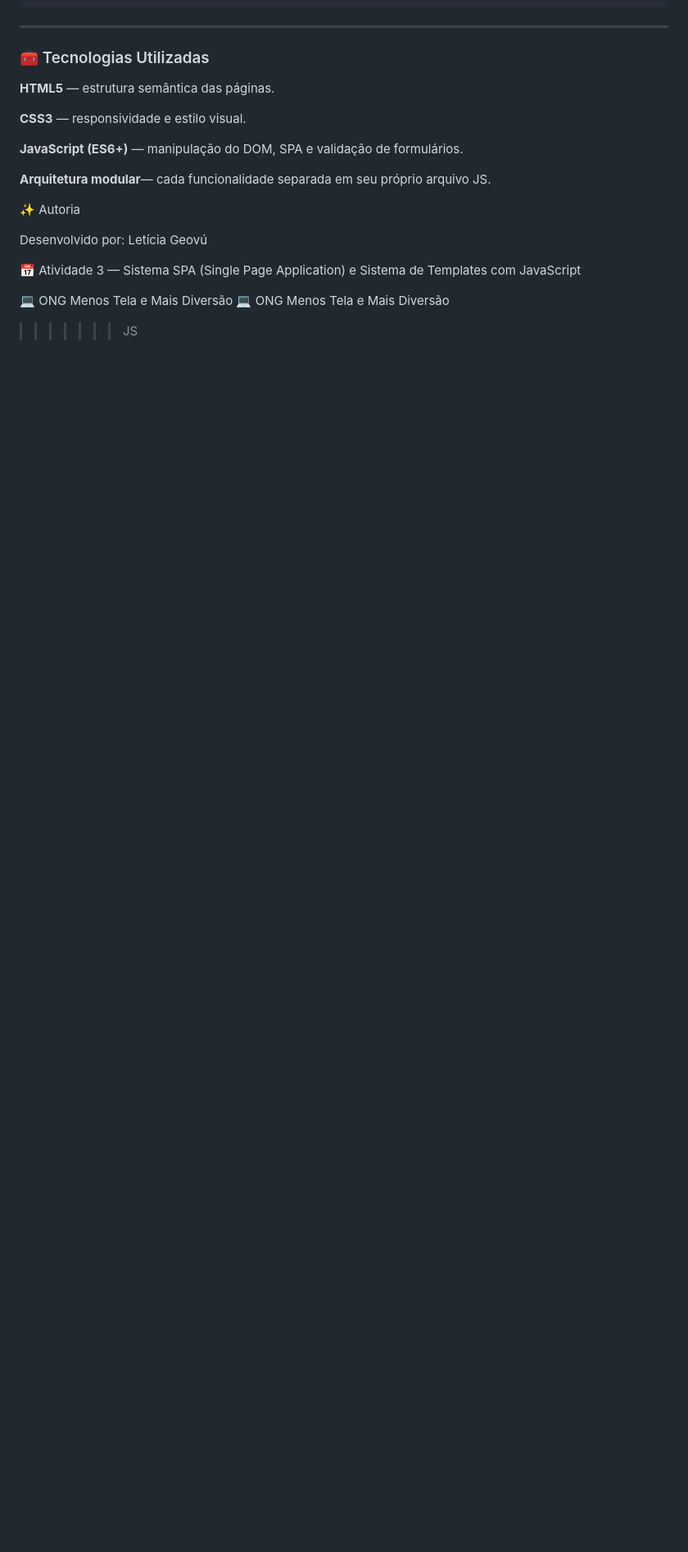
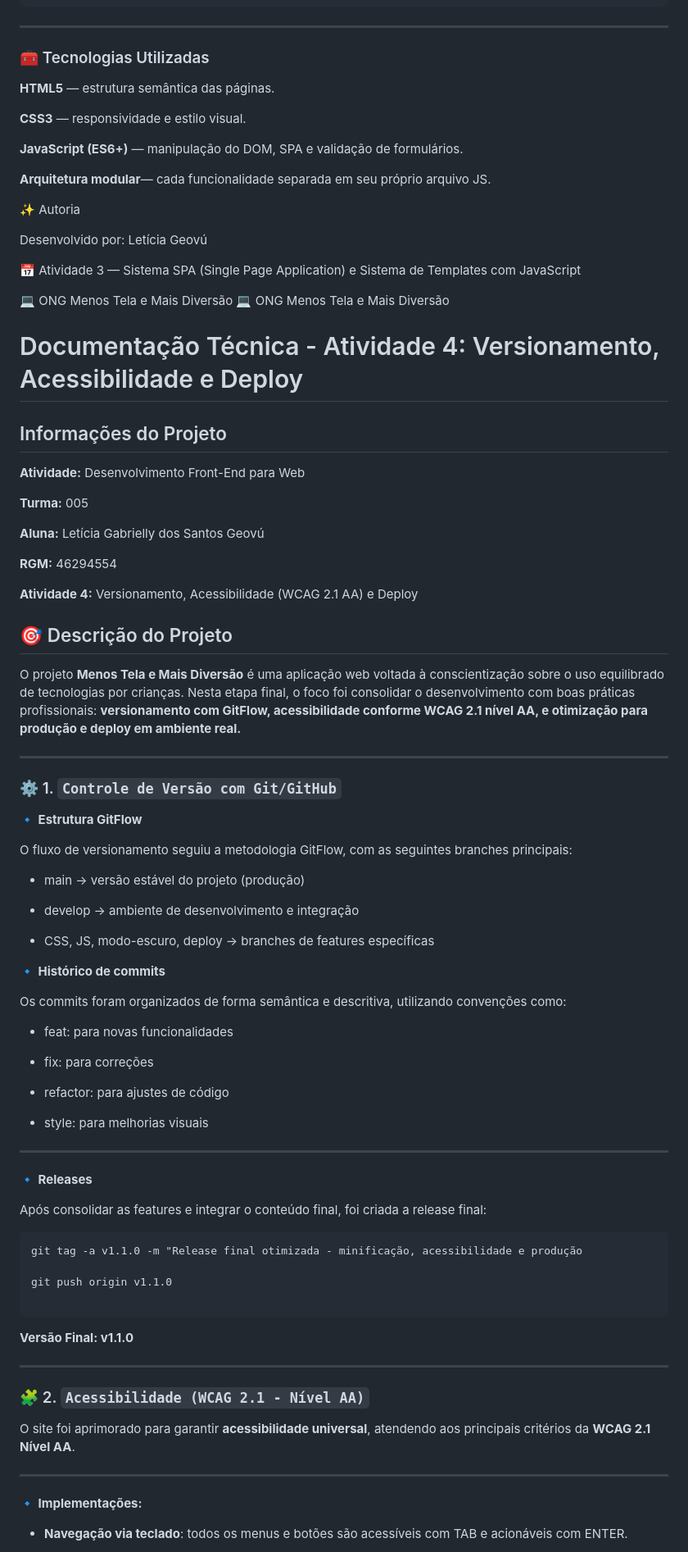
Before and after one commit to Leticiageovu/Desenvolvimento-Front-end-para-Web, a Markdown page: README.md, the part around the change printed below. Shown: that part at 82% size. Rendered like a GitHub page; blank space fills up the shorter version.

Commit message:
Atividade 4: minificação de arquivos e otimização para produção

````diff
--- a/README.md
+++ b/README.md
@@ -549,4 +549,78 @@ Desenvolvido por: Letícia  Geovú
 
 💻 ONG Menos Tela e Mais Diversão
 💻 ONG Menos Tela e Mais Diversão
->>>>>>> JS
+
+
+
+# Documentação Técnica - Atividade 4: Versionamento, Acessibilidade e Deploy
+## Informações do Projeto
+
+**Atividade:** Desenvolvimento Front-End para Web
+
+**Turma:** 005
+
+**Aluna:** Letícia Gabrielly dos Santos Geovú
+
+**RGM:** 46294554
+
+**Atividade 4:** Versionamento, Acessibilidade (WCAG 2.1 AA) e Deploy
+
+## 🎯 Descrição do Projeto
+
+O projeto **Menos Tela e Mais Diversão** é uma aplicação web voltada à conscientização sobre o uso equilibrado de tecnologias por crianças.
+Nesta etapa final, o foco foi consolidar o desenvolvimento com boas práticas profissionais: **versionamento com GitFlow, acessibilidade conforme WCAG 2.1 nível AA, e otimização para produção e deploy em ambiente real.**
+
+---
+
+### ⚙️ 1. `Controle de Versão com Git/GitHub`
+
+**🔹 Estrutura GitFlow**
+
+O fluxo de versionamento seguiu a metodologia GitFlow, com as seguintes branches principais:
+
+- main → versão estável do projeto (produção)
+
+- develop → ambiente de desenvolvimento e integração
+
+- CSS, JS, modo-escuro, deploy → branches de features específicas
+
+
+**🔹 Histórico de commits**
+
+Os commits foram organizados de forma semântica e descritiva, utilizando convenções como:
+
+- feat: para novas funcionalidades
+
+- fix: para correções
+
+- refactor: para ajustes de código
+
+- style: para melhorias visuais
+
+---
+
+**🔹 Releases**
+
+Após consolidar as features e integrar o conteúdo final, foi criada a release final:
+
+```
+git tag -a v1.1.0 -m "Release final otimizada - minificação, acessibilidade e produção
+
+git push origin v1.1.0
+
+```
+
+**Versão Final: v1.1.0**
+
+---
+
+### 🧩 2. `Acessibilidade (WCAG 2.1 - Nível AA)`
+
+O site foi aprimorado para garantir **acessibilidade universal**, atendendo aos principais critérios da **WCAG 2.1 Nível AA**.
+
+---
+
+**🔹 Implementações:**
+
+- **Navegação via teclado**: todos os menus e botões são acessíveis com TAB e acionáveis com ENTER.
+
````
Also changed, not shown: other parts of README.md (+108 -2 lines), README-ATIVIDADE3-JS.md (+14 -10 lines), README-ATIVIDADE4-DEVELOP+DEPLOY.md (added, +178 -0 lines).
